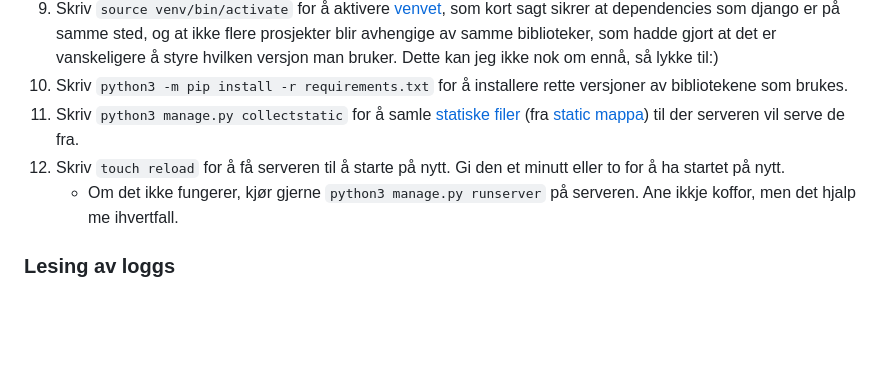
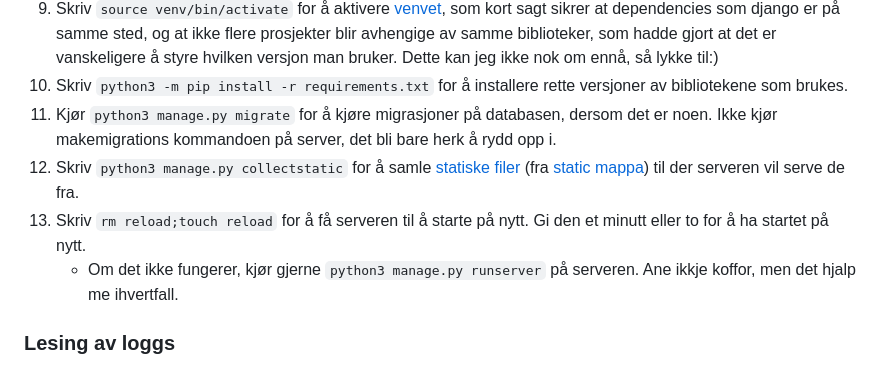
Before and after one commit to JakobLien/mytxs, a Markdown page: readme.md, the part around the change. GitHub-like rendering; blank space fills up the shorter version.

Commit message:
Bug fixes for jubileum and vCard?

```diff
--- a/readme.md
+++ b/readme.md
@@ -69,8 +69,9 @@ Merk at man må få tilgang av ITK til mytxs mappen på sørveren for å kunne p
     - La det forbli slik at main er den eneste branchen på serveren, alt annet hadde fort blitt herk og vanskelig å debugge.
 1. Skriv `source venv/bin/activate` for å aktivere [venvet](https://docs.python.org/3/library/venv.html), som kort sagt sikrer at dependencies som django er på samme sted, og at ikke flere prosjekter blir avhengige av samme biblioteker, som hadde gjort at det er vanskeligere å styre hvilken versjon man bruker. Dette kan jeg ikke nok om ennå, så lykke til:)
 1. Skriv `python3 -m pip install -r requirements.txt` for å installere rette versjoner av bibliotekene som brukes.
+1. Kjør `python3 manage.py migrate` for å kjøre migrasjoner på databasen, dersom det er noen. Ikke kjør makemigrations kommandoen på server, det bli bare herk å rydd opp i.
 1. Skriv `python3 manage.py collectstatic` for å samle [statiske filer](https://docs.djangoproject.com/en/4.2/ref/contrib/staticfiles) (fra [static mappa](mytxs/static)) til der serveren vil serve de fra.
-1. Skriv `touch reload` for å få serveren til å starte på nytt. Gi den et minutt eller to for å ha startet på nytt.
+1. Skriv `rm reload;touch reload` for å få serveren til å starte på nytt. Gi den et minutt eller to for å ha startet på nytt.
     - Om det ikke fungerer, kjør gjerne `python3 manage.py runserver` på serveren. Ane ikkje koffor, men det hjalp me ihvertfall.
 
 ### Lesing av loggs
```
